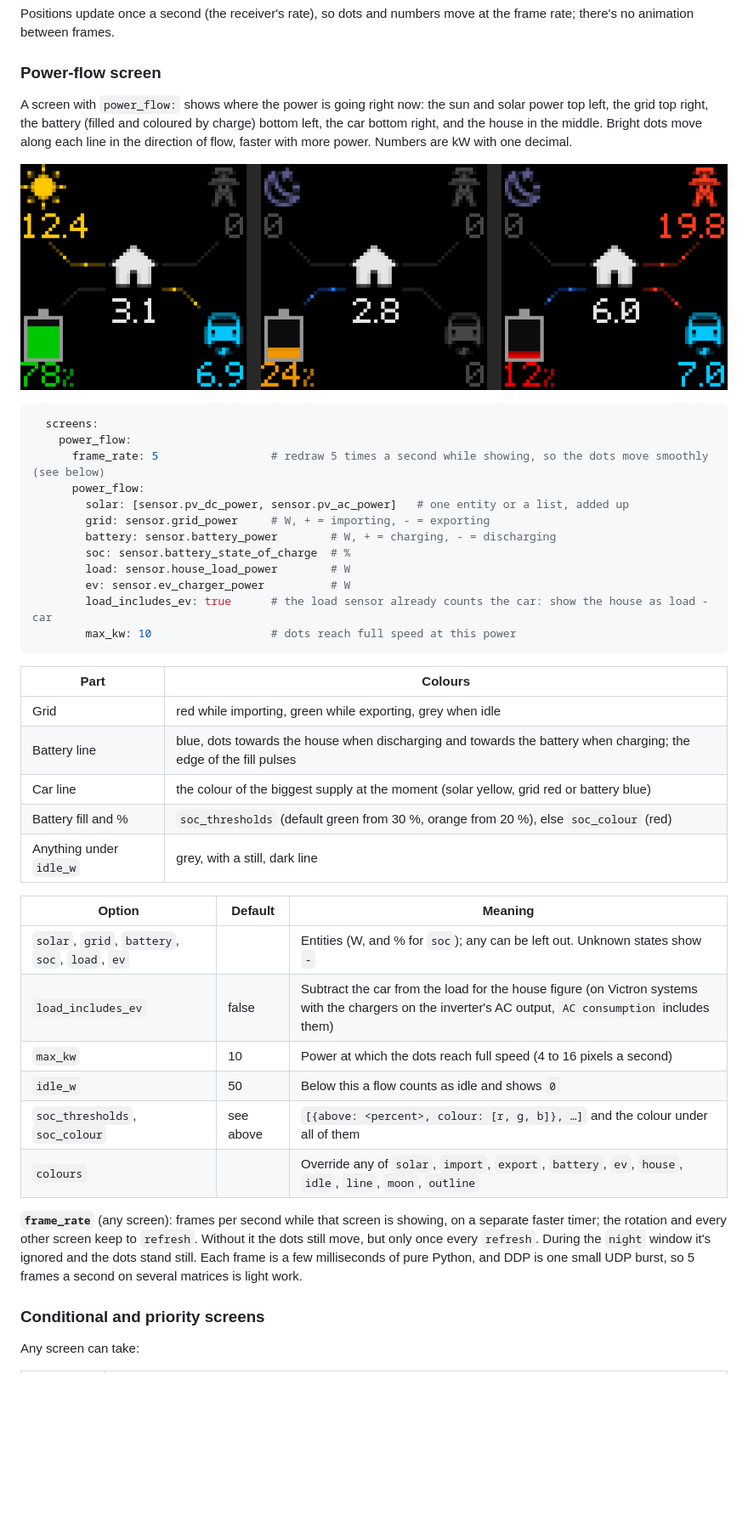
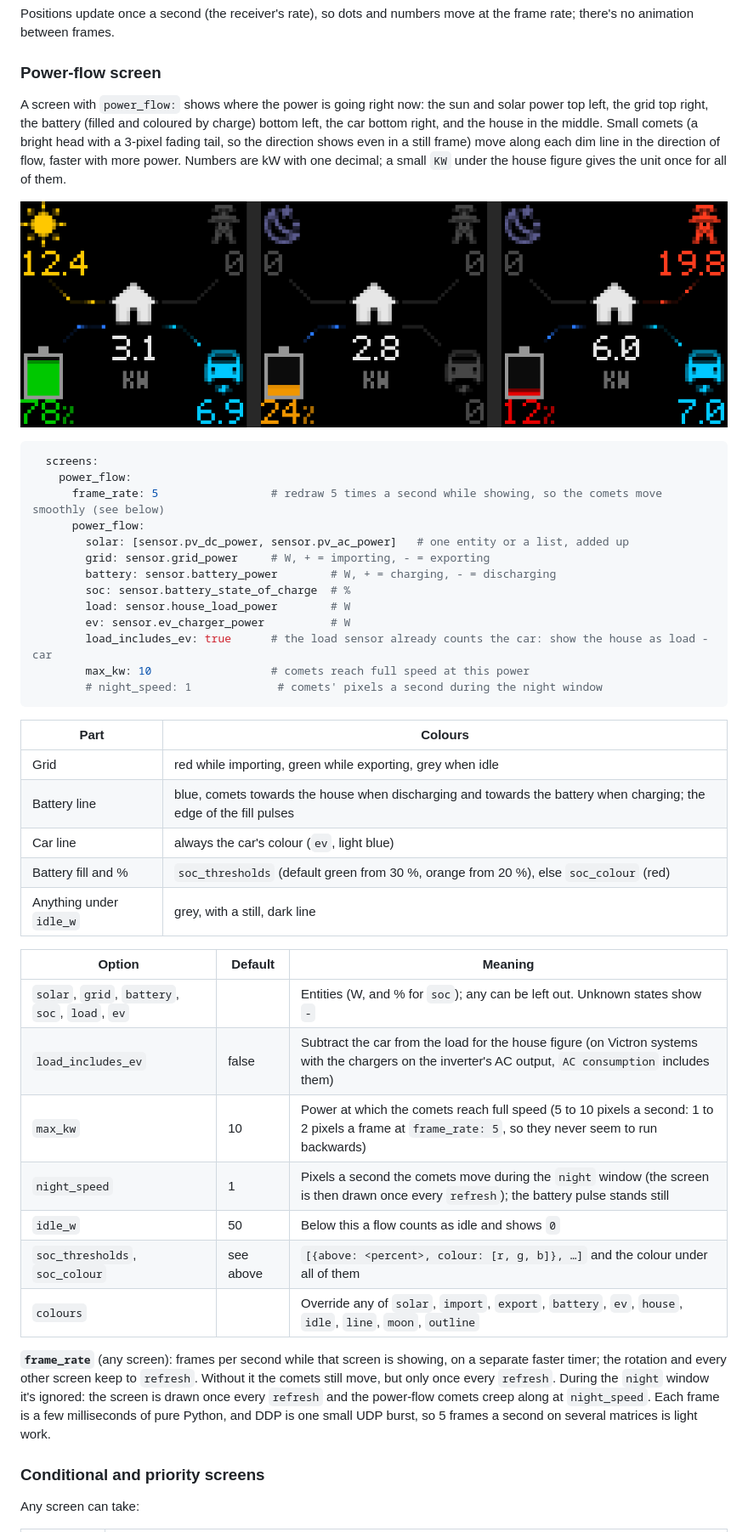
Before and after one commit to natm/ha-wled-matrix, a Markdown page: README.md, the part around one of its changes. Shown at 85% size. GitHub-like rendering; pictures changed too: docs/power-flow.png; blank space fills up the shorter version.

````diff
--- a/README.md
+++ b/README.md
@@ -209,14 +209,14 @@ Positions update once a second (the receiver's rate), so dots and numbers move a
 
 ### Power-flow screen
 
-A screen with `power_flow:` shows where the power is going right now: the sun and solar power top left, the grid top right, the battery (filled and coloured by charge) bottom left, the car bottom right, and the house in the middle. Bright dots move along each line in the direction of flow, faster with more power. Numbers are kW with one decimal.
+A screen with `power_flow:` shows where the power is going right now: the sun and solar power top left, the grid top right, the battery (filled and coloured by charge) bottom left, the car bottom right, and the house in the middle. Small comets (a bright head with a 3-pixel fading tail, so the direction shows even in a still frame) move along each dim line in the direction of flow, faster with more power. Numbers are kW with one decimal; a small `KW` under the house figure gives the unit once for all of them.
 
 ![power flow: sunny with the car charging; evening on the battery; cheap-rate night charging the battery and car from the grid](docs/power-flow.png)
 
 ```yaml
   screens:
     power_flow:
-      frame_rate: 5                 # redraw 5 times a second while showing, so the dots move smoothly (see below)
+      frame_rate: 5                 # redraw 5 times a second while showing, so the comets move smoothly (see below)
       power_flow:
         solar: [sensor.pv_dc_power, sensor.pv_ac_power]   # one entity or a list, added up
         grid: sensor.grid_power     # W, + = importing, - = exporting
@@ -225,14 +225,15 @@ A screen with `power_flow:` shows where the power is going right now: the sun an
         load: sensor.house_load_power        # W
         ev: sensor.ev_charger_power          # W
         load_includes_ev: true      # the load sensor already counts the car: show the house as load - car
-        max_kw: 10                  # dots reach full speed at this power
+        max_kw: 10                  # comets reach full speed at this power
+        # night_speed: 1             # comets' pixels a second during the night window
 ```
 
 | Part | Colours |
 |---|---|
 | Grid | red while importing, green while exporting, grey when idle |
-| Battery line | blue, dots towards the house when discharging and towards the battery when charging; the edge of the fill pulses |
-| Car line | the colour of the biggest supply at the moment (solar yellow, grid red or battery blue) |
+| Battery line | blue, comets towards the house when discharging and towards the battery when charging; the edge of the fill pulses |
+| Car line | always the car's colour (`ev`, light blue) |
 | Battery fill and % | `soc_thresholds` (default green from 30 %, orange from 20 %), else `soc_colour` (red) |
 | Anything under `idle_w` | grey, with a still, dark line |
 
@@ -240,12 +241,13 @@ A screen with `power_flow:` shows where the power is going right now: the sun an
 |---|---|---|
 | `solar`, `grid`, `battery`, `soc`, `load`, `ev` | | Entities (W, and % for `soc`); any can be left out. Unknown states show `-` |
 | `load_includes_ev` | false | Subtract the car from the load for the house figure (on Victron systems with the chargers on the inverter's AC output, `AC consumption` includes them) |
-| `max_kw` | 10 | Power at which the dots reach full speed (4 to 16 pixels a second) |
+| `max_kw` | 10 | Power at which the comets reach full speed (5 to 10 pixels a second: 1 to 2 pixels a frame at `frame_rate: 5`, so they never seem to run backwards) |
+| `night_speed` | 1 | Pixels a second the comets move during the `night` window (the screen is then drawn once every `refresh`); the battery pulse stands still |
 | `idle_w` | 50 | Below this a flow counts as idle and shows `0` |
 | `soc_thresholds`, `soc_colour` | see above | `[{above: <percent>, colour: [r, g, b]}, …]` and the colour under all of them |
 | `colours` | | Override any of `solar`, `import`, `export`, `battery`, `ev`, `house`, `idle`, `line`, `moon`, `outline` |
 
-**`frame_rate`** (any screen): frames per second while that screen is showing, on a separate faster timer; the rotation and every other screen keep to `refresh`. Without it the dots still move, but only once every `refresh`. During the `night` window it's ignored and the dots stand still. Each frame is a few milliseconds of pure Python, and DDP is one small UDP burst, so 5 frames a second on several matrices is light work.
+**`frame_rate`** (any screen): frames per second while that screen is showing, on a separate faster timer; the rotation and every other screen keep to `refresh`. Without it the comets still move, but only once every `refresh`. During the `night` window it's ignored: the screen is drawn once every `refresh` and the power-flow comets creep along at `night_speed`. Each frame is a few milliseconds of pure Python, and DDP is one small UDP burst, so 5 frames a second on several matrices is light work.
 
 ### Conditional and priority screens
 
````
Also changed, not shown: other parts of README.md (+3 -3 lines), 3 other files.
